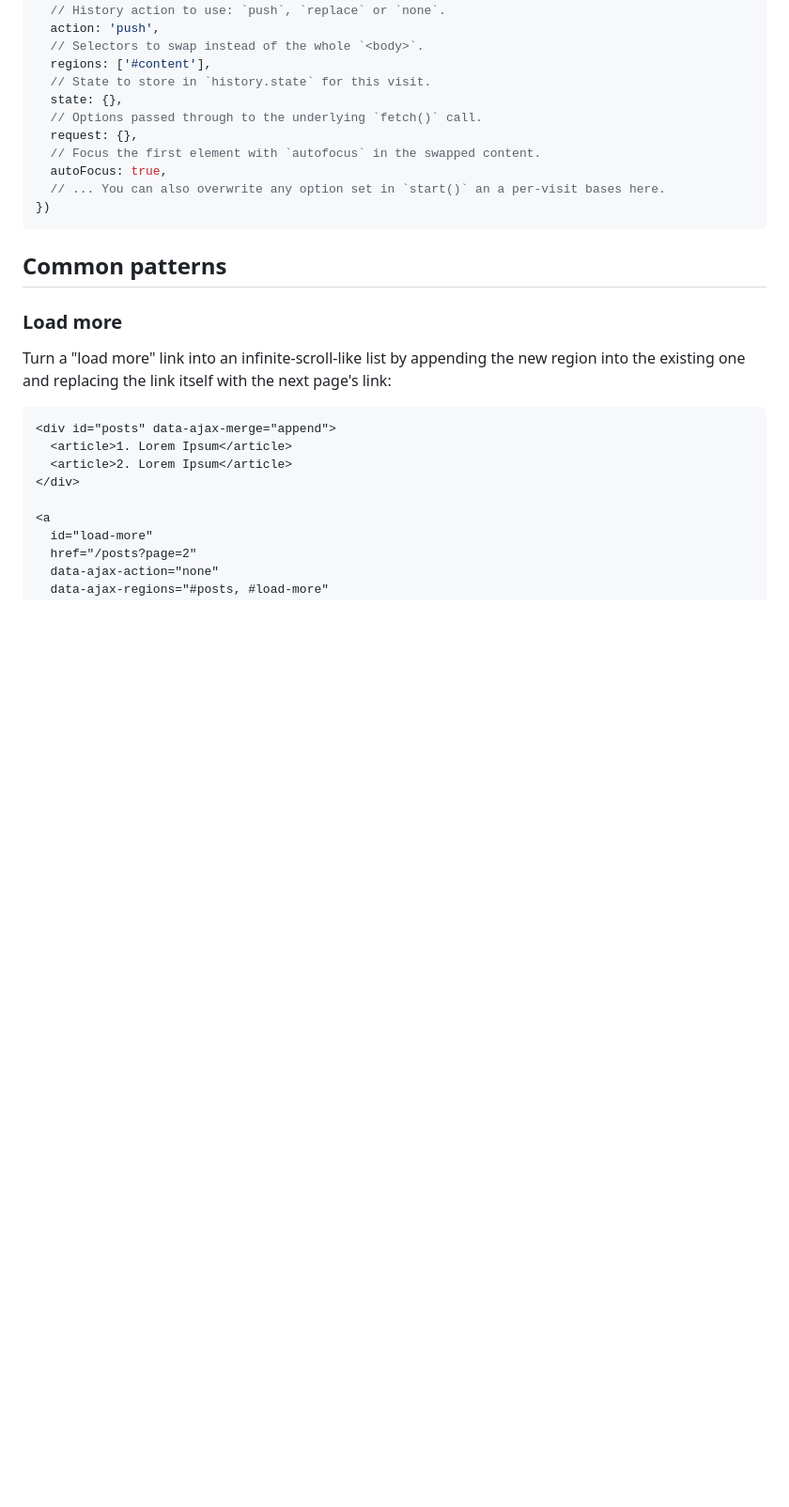
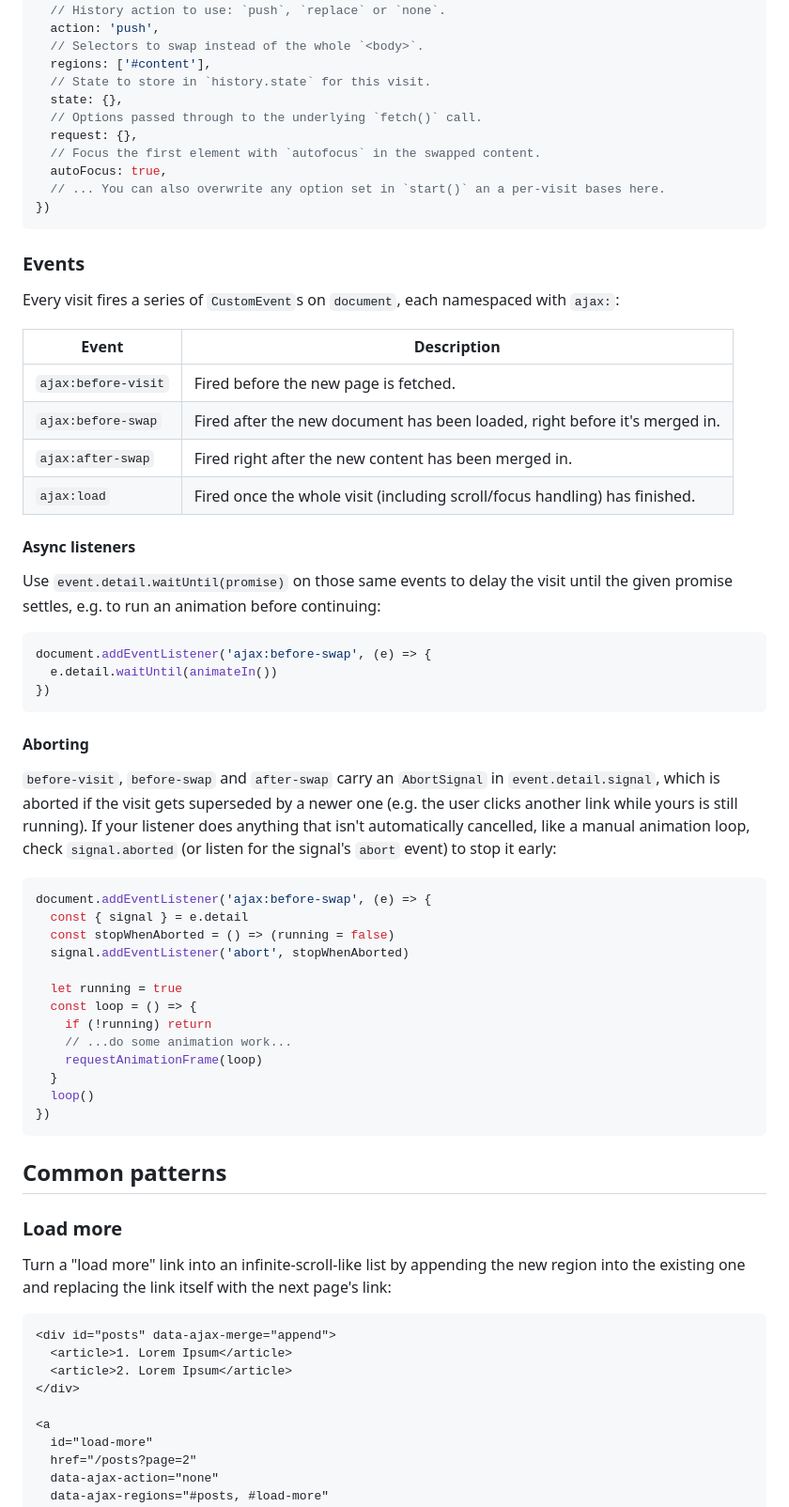
Before and after one commit to arnoson/very-simple-ajax, a Markdown page: README.md, the part around the change. Shown at 94% size. Drawn GitHub-style; blank space fills up the shorter version.

Commit message:
docs: add events

````diff
--- a/README.md
+++ b/README.md
@@ -107,6 +107,55 @@ visit('/about', {
 })
 ```
 
+### Events
+
+Every visit fires a series of `CustomEvent`s on `document`, each namespaced
+with `ajax:`:
+
+| Event               | Description                                                                    |
+| ------------------- | ------------------------------------------------------------------------------- |
+| `ajax:before-visit` | Fired before the new page is fetched.                                          |
+| `ajax:before-swap`  | Fired after the new document has been loaded, right before it's merged in.     |
+| `ajax:after-swap`   | Fired right after the new content has been merged in.                          |
+| `ajax:load`         | Fired once the whole visit (including scroll/focus handling) has finished.     |
+
+#### Async listeners
+
+Use `event.detail.waitUntil(promise)` on those same events to delay the
+visit until the given promise settles, e.g. to run an animation before
+continuing:
+
+```ts
+document.addEventListener('ajax:before-swap', (e) => {
+  e.detail.waitUntil(animateIn())
+})
+```
+
+#### Aborting
+
+`before-visit`, `before-swap` and `after-swap` carry an `AbortSignal` in
+`event.detail.signal`, which is aborted if the visit gets superseded by a
+newer one (e.g. the user clicks another link while yours is still running).
+If your listener does anything that isn't automatically cancelled, like a
+manual animation loop, check `signal.aborted` (or listen for the signal's
+`abort` event) to stop it early:
+
+```ts
+document.addEventListener('ajax:before-swap', (e) => {
+  const { signal } = e.detail
+  const stopWhenAborted = () => (running = false)
+  signal.addEventListener('abort', stopWhenAborted)
+
+  let running = true
+  const loop = () => {
+    if (!running) return
+    // ...do some animation work...
+    requestAnimationFrame(loop)
+  }
+  loop()
+})
+```
+
 ## Common patterns
 
 ### Load more
````
